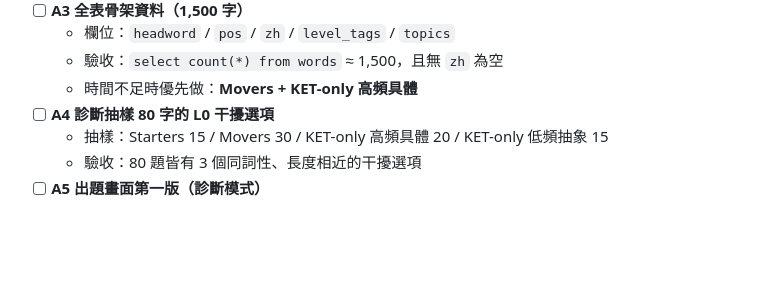
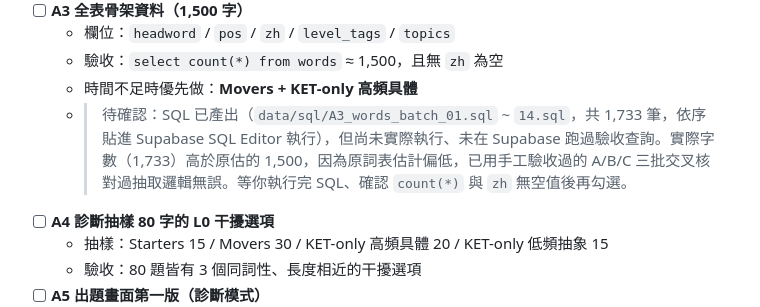
Before and after one commit to SallyFeng1223/ket-vocab-app, a Markdown page: PROGRESS.md, the part around the change. GitHub-like rendering; blank space fills up the shorter version.

Commit message:
A3: PROGRESS.md 加註待確認狀態（SQL 已產出，待貼進 Supabase 執行驗收）

```diff
--- a/PROGRESS.md
+++ b/PROGRESS.md
@@ -43,6 +43,7 @@
   - 欄位：`headword` / `pos` / `zh` / `level_tags` / `topics`
   - 驗收：`select count(*) from words` ≈ 1,500，且無 `zh` 為空
   - 時間不足時優先做：**Movers + KET-only 高頻具體**
+  - > 待確認：SQL 已產出（`data/sql/A3_words_batch_01.sql` ~ `14.sql`，共 1,733 筆，依序貼進 Supabase SQL Editor 執行），但尚未實際執行、未在 Supabase 跑過驗收查詢。實際字數（1,733）高於原估的 1,500，因為原詞表估計偏低，已用手工驗收過的 A/B/C 三批交叉核對過抽取邏輯無誤。等你執行完 SQL、確認 `count(*)` 與 `zh` 無空值後再勾選。
 - [ ] **A4 診斷抽樣 80 字的 L0 干擾選項**
   - 抽樣：Starters 15 / Movers 30 / KET-only 高頻具體 20 / KET-only 低頻抽象 15
   - 驗收：80 題皆有 3 個同詞性、長度相近的干擾選項
```
